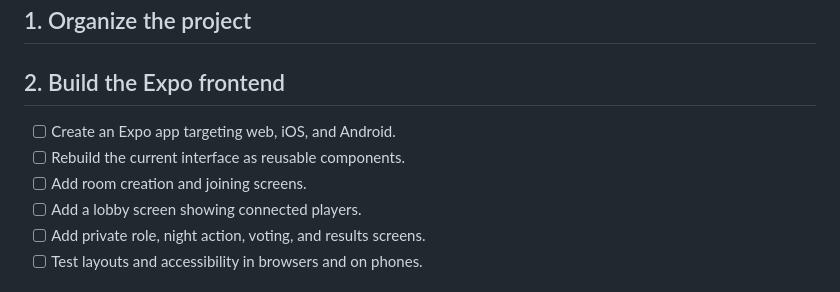
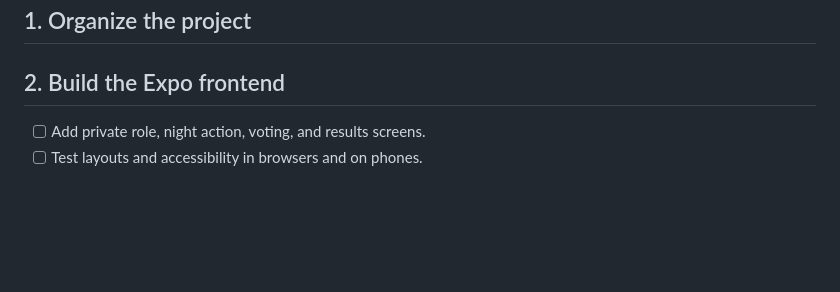
Before and after one commit to JohnPBlack89/SlyDevil, a Markdown page: TODO.md, the part around the change. Rendered like a GitHub page; blank space fills up the shorter version.

Commit message:
ToDo Catch up

```diff
--- a/TODO.md
+++ b/TODO.md
@@ -9,10 +9,6 @@ the frontend lobby, backend room/session handling, and synchronized updates.
 
 ## 2. Build the Expo frontend
 
-- [ ] Create an Expo app targeting web, iOS, and Android.
-- [ ] Rebuild the current interface as reusable components.
-- [ ] Add room creation and joining screens.
-- [ ] Add a lobby screen showing connected players.
 - [ ] Add private role, night action, voting, and results screens.
 - [ ] Test layouts and accessibility in browsers and on phones.
 
```
